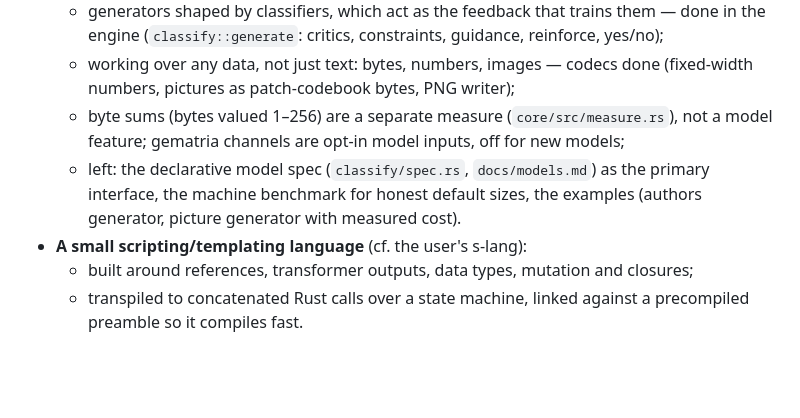
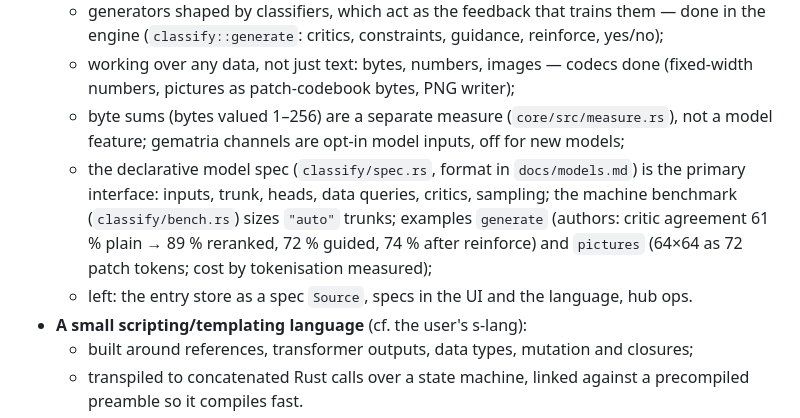
Before and after one commit to SaulDoesCode/anend, a Markdown page: docs/next.md, the part around the change. Rendered like a GitHub page; blank space fills up the shorter version.

Commit message:
classify STATUS.md, docs/next.md K: spec, bench, examples and their measured results; what's left
Co-Authored-By: Claude Opus 5.5 <noreply@anthropic.com>
Claude-Session: https://claude.ai/code/session_01Tq7kHwoCFpfspEmb6rmcAF

```diff
--- a/docs/next.md
+++ b/docs/next.md
@@ -428,9 +428,12 @@ a just-made invite, a README section pointing at docs/deploy.md.
     numbers, pictures as patch-codebook bytes, PNG writer);
   - byte sums (bytes valued 1–256) are a separate measure (`core/src/measure.rs`), not a
     model feature; gematria channels are opt-in model inputs, off for new models;
-  - left: the declarative model spec (`classify/spec.rs`, `docs/models.md`) as the primary
-    interface, the machine benchmark for honest default sizes, the examples (authors
-    generator, picture generator with measured cost).
+  - the declarative model spec (`classify/spec.rs`, format in `docs/models.md`) is the
+    primary interface: inputs, trunk, heads, data queries, critics, sampling; the machine
+    benchmark (`classify/bench.rs`) sizes `"auto"` trunks; examples `generate` (authors:
+    critic agreement 61 % plain → 89 % reranked, 72 % guided, 74 % after reinforce) and
+    `pictures` (64×64 as 72 patch tokens; cost by tokenisation measured);
+  - left: the entry store as a spec `Source`, specs in the UI and the language, hub ops.
 - **A small scripting/templating language** (cf. the user's s-lang):
   - built around references, transformer outputs, data types, mutation and closures;
   - transpiled to concatenated Rust calls over a state machine, linked against a
```
Also changed, not shown: 1 other file.
